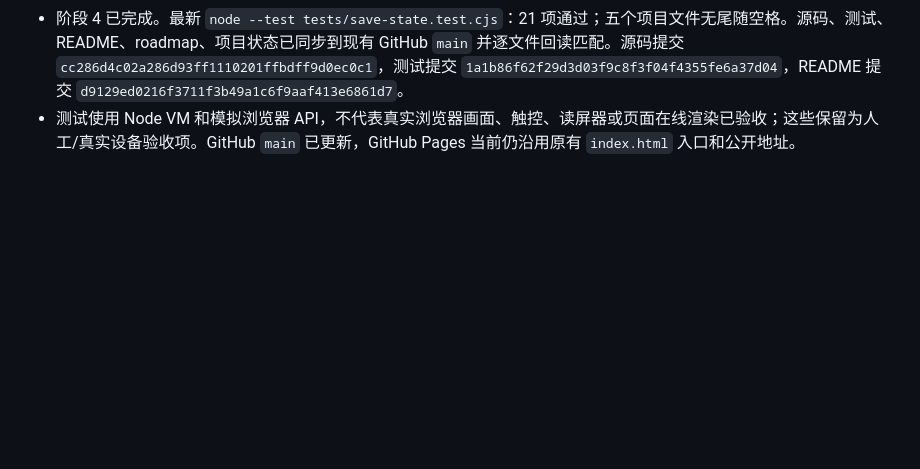
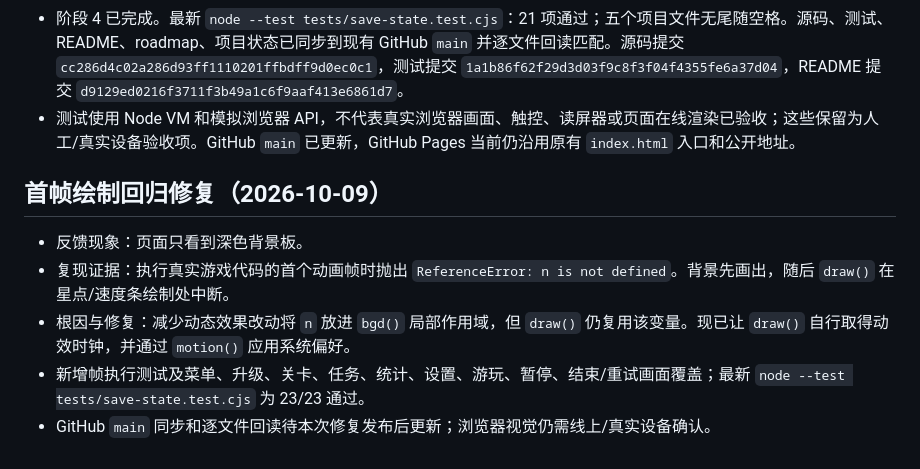
Before and after one commit to ericqixuan0806/neon-drift, a Markdown page: .agent/PROJECT_STATE.md, the part around the change. Drawn GitHub-style; blank space fills up the shorter version.

Commit message:
Record first-frame rendering fix

```diff
--- a/.agent/PROJECT_STATE.md
+++ b/.agent/PROJECT_STATE.md
@@ -45,3 +45,11 @@
 - 阶段 3 已完成：新增 pointercancel、隐藏页面释放输入并暂停、resize 逻辑坐标/飞船边界的确定性回归覆盖。
 - 阶段 4 已完成。最新 `node --test tests/save-state.test.cjs`：21 项通过；五个项目文件无尾随空格。源码、测试、README、roadmap、项目状态已同步到现有 GitHub `main` 并逐文件回读匹配。源码提交 `cc286d4c02a286d93ff1110201ffbdff9d0ec0c1`，测试提交 `1a1b86f62f29d3d03f9c8f3f04f4355fe6a37d04`，README 提交 `d9129ed0216f3711f3b49a1c6f9aaf413e6861d7`。
 - 测试使用 Node VM 和模拟浏览器 API，不代表真实浏览器画面、触控、读屏器或页面在线渲染已验收；这些保留为人工/真实设备验收项。GitHub `main` 已更新，GitHub Pages 当前仍沿用原有 `index.html` 入口和公开地址。
+
+## 首帧绘制回归修复（2026-10-09）
+
+- 反馈现象：页面只看到深色背景板。
+- 复现证据：执行真实游戏代码的首个动画帧时抛出 `ReferenceError: n is not defined`。背景先画出，随后 `draw()` 在星点/速度条绘制处中断。
+- 根因与修复：减少动态效果改动将 `n` 放进 `bgd()` 局部作用域，但 `draw()` 仍复用该变量。现已让 `draw()` 自行取得动效时钟，并通过 `motion()` 应用系统偏好。
+- 新增帧执行测试及菜单、升级、关卡、任务、统计、设置、游玩、暂停、结束/重试画面覆盖；最新 `node --test tests/save-state.test.cjs` 为 23/23 通过。
+- GitHub `main` 同步和逐文件回读待本次修复发布后更新；浏览器视觉仍需线上/真实设备确认。
```
